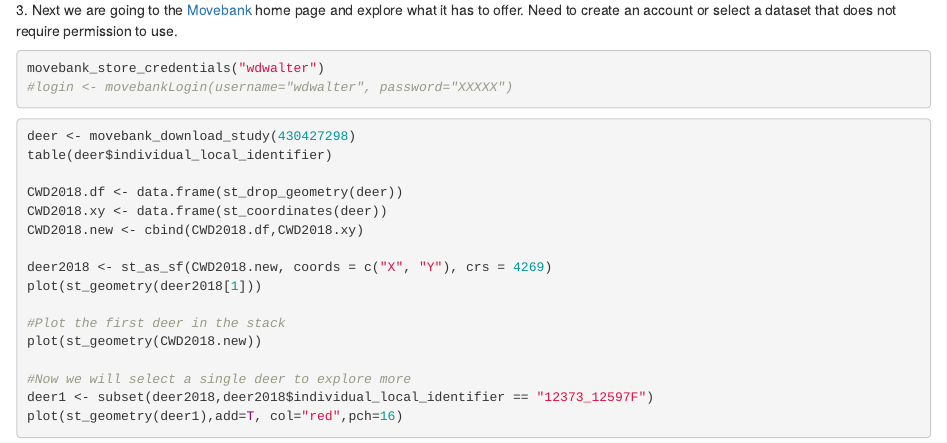
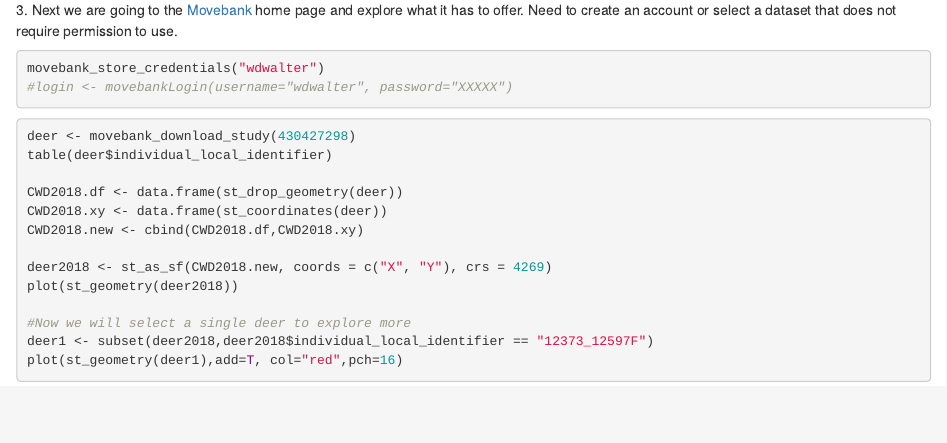
Before and after one commit to walterASEL/Manual-of-Applied-Spatial-Ecology, an R Markdown document (DMAdeerMovebank.Rmd): the page in a window 1100 px wide, from 380 px down. Rendered offline with R 4.5, knitr and Pandoc, with nearby package versions.

Commit message:
code edits

```diff
--- a/DMAdeerMovebank.Rmd
+++ b/DMAdeerMovebank.Rmd
@@ -37,10 +37,7 @@ CWD2018.xy <- data.frame(st_coordinates(deer))
 CWD2018.new <- cbind(CWD2018.df,CWD2018.xy)
 
 deer2018 <- st_as_sf(CWD2018.new, coords = c("X", "Y"), crs = 4269)
-plot(st_geometry(deer2018[1]))
-
-#Plot the first deer in the stack
-plot(st_geometry(CWD2018.new))
+plot(st_geometry(deer2018))
 
 #Now we will select a single deer to explore more
 deer1 <- subset(deer2018,deer2018$individual_local_identifier == "12373_12597F")
```
Also changed, not shown: DistanceUniqueBurst.Rmd (+1 -1 lines), TrajDynScript.Rmd (+1 -1 lines).
